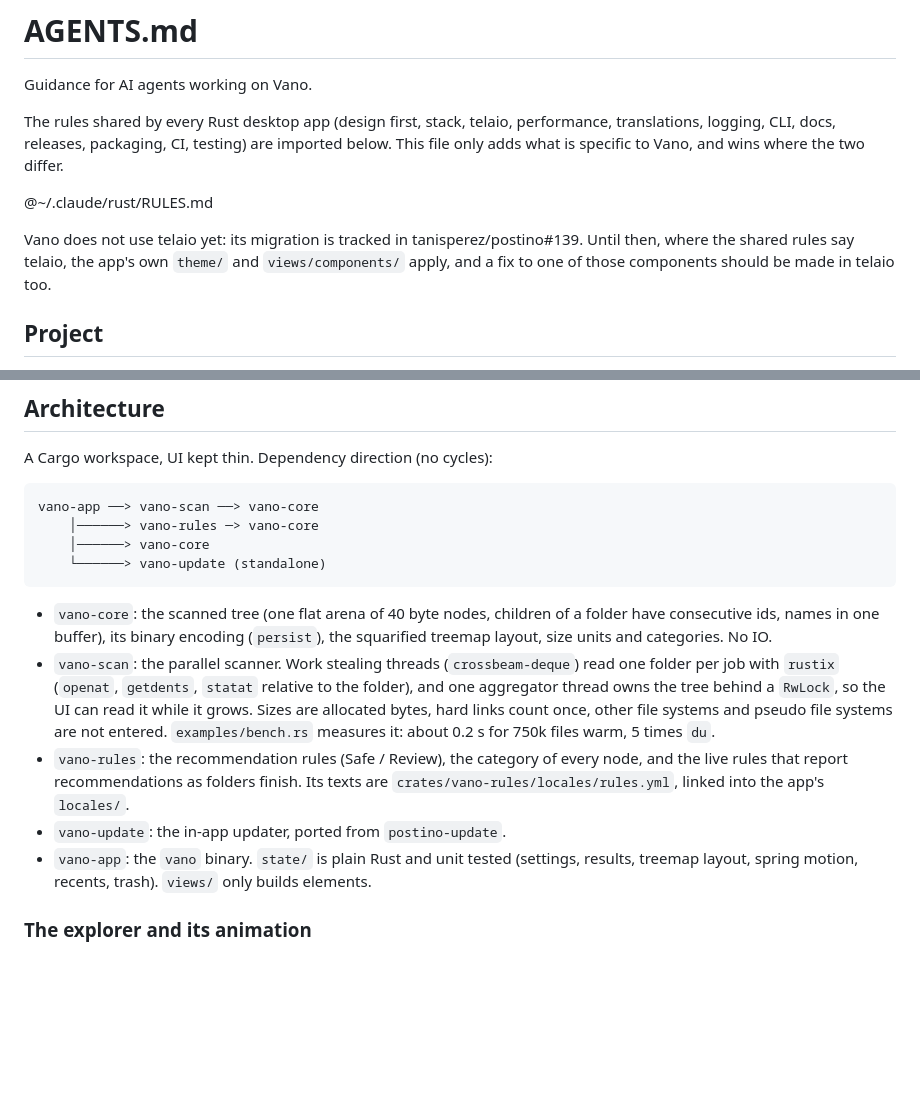
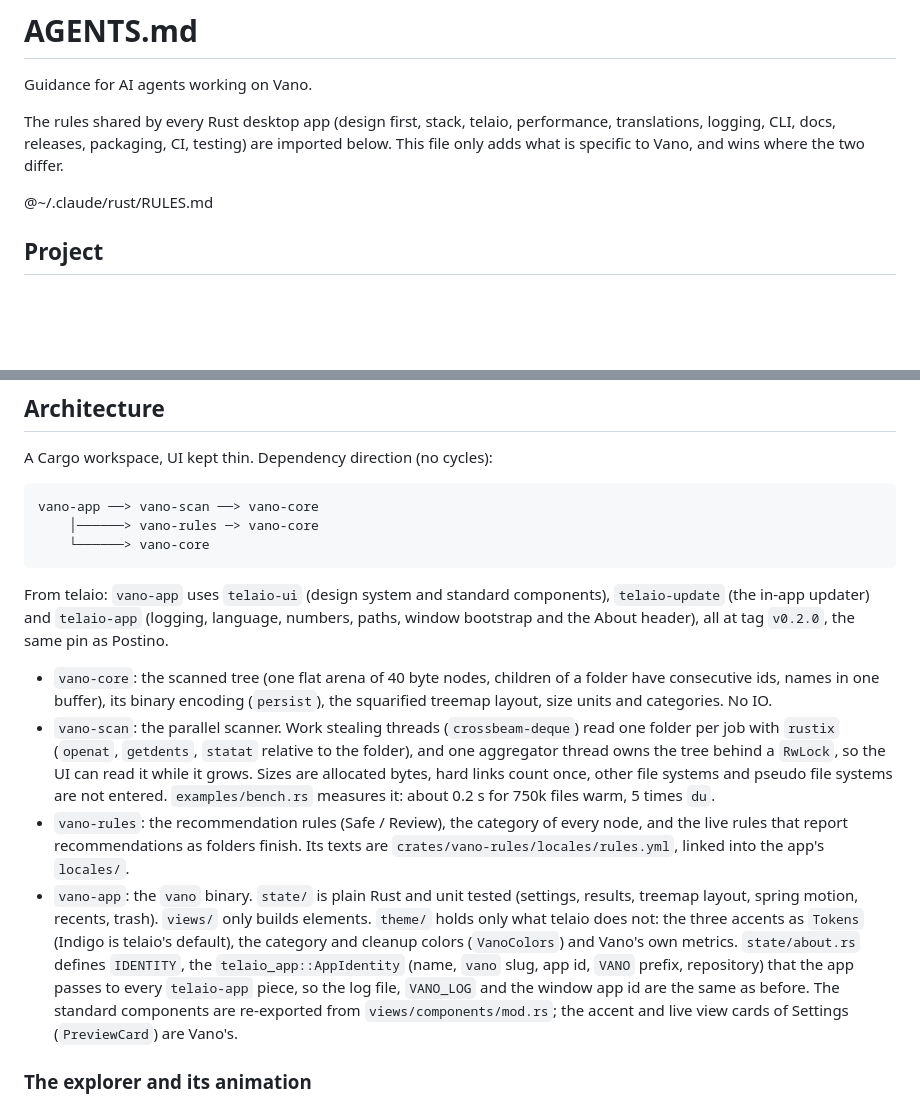
Before and after one commit to tanisperez/vano, a Markdown page: AGENTS.md, 2 parts joined by grey strips. GitHub-like rendering; blank space fills up the shorter version.

````diff
--- a/AGENTS.md
+++ b/AGENTS.md
@@ -7,10 +7,6 @@ translations, logging, CLI, docs, releases, packaging, CI, testing) are imported
 only adds what is specific to Vano, and wins where the two differ.
 
 @~/.claude/rust/RULES.md
-
-Vano does not use telaio yet: its migration is tracked in tanisperez/postino#139. Until then,
-where the shared rules say telaio, the app's own `theme/` and `views/components/` apply, and a fix
-to one of those components should be made in telaio too.
 
 ## Project
 
@@ -31,9 +27,12 @@ A Cargo workspace, UI kept thin. Dependency direction (no cycles):
 ```
 vano-app ──> vano-scan ──> vano-core
     │──────> vano-rules ─> vano-core
-    │──────> vano-core
-    └──────> vano-update (standalone)
+    └──────> vano-core
 ```
+
+From telaio: `vano-app` uses `telaio-ui` (design system and standard components), `telaio-update`
+(the in-app updater) and `telaio-app` (logging, language, numbers, paths, window bootstrap and the
+About header), all at tag `v0.2.0`, the same pin as Postino.
 
 - `vano-core`: the scanned tree (one flat arena of 40 byte nodes, children of a folder have
   consecutive ids, names in one buffer), its binary encoding (`persist`), the squarified treemap
@@ -46,9 +45,14 @@ vano-app ──> vano-scan ──> vano-core
 - `vano-rules`: the recommendation rules (Safe / Review), the category of every node, and the
   live rules that report recommendations as folders finish. Its texts are
   `crates/vano-rules/locales/rules.yml`, linked into the app's `locales/`.
-- `vano-update`: the in-app updater, ported from `postino-update`.
 - `vano-app`: the `vano` binary. `state/` is plain Rust and unit tested (settings, results,
-  treemap layout, spring motion, recents, trash). `views/` only builds elements.
+  treemap layout, spring motion, recents, trash). `views/` only builds elements. `theme/` holds
+  only what telaio does not: the three accents as `Tokens` (Indigo is telaio's default), the
+  category and cleanup colors (`VanoColors`) and Vano's own metrics. `state/about.rs` defines
+  `IDENTITY`, the `telaio_app::AppIdentity` (name, `vano` slug, app id, `VANO` prefix, repository)
+  that the app passes to every `telaio-app` piece, so the log file, `VANO_LOG` and the window app
+  id are the same as before. The standard components are re-exported from
+  `views/components/mod.rs`; the accent and live view cards of Settings (`PreviewCard`) are Vano's.
 
 ### The explorer and its animation
 
````
Also changed, not shown: docs/design-system.md (+13 -11 lines), docs/gpui-notes.md (+2 -2 lines).
